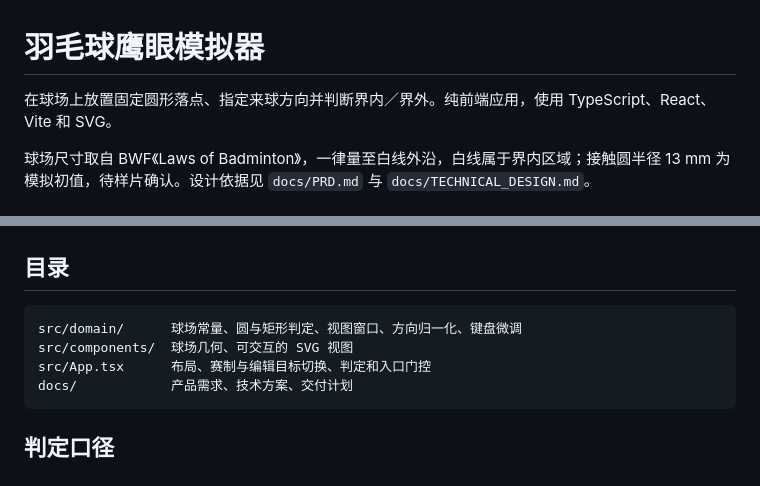
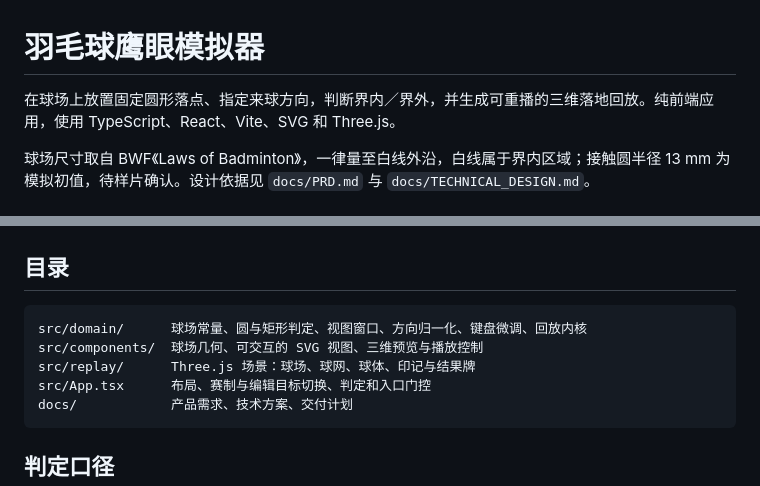
Before and after one commit to fuhan666/badminton-hawkeye, a Markdown page: README.md, 2 parts joined by grey strips. Drawn GitHub-style.

````diff
--- a/README.md
+++ b/README.md
@@ -1,6 +1,6 @@
 # 羽毛球鹰眼模拟器
 
-在球场上放置固定圆形落点、指定来球方向并判断界内／界外。纯前端应用，使用 TypeScript、React、Vite 和 SVG。
+在球场上放置固定圆形落点、指定来球方向，判断界内／界外，并生成可重播的三维落地回放。纯前端应用，使用 TypeScript、React、Vite、SVG 和 Three.js。
 
 球场尺寸取自 BWF《Laws of Badminton》，一律量至白线外沿，白线属于界内区域；接触圆半径 13 mm 为模拟初值，待样片确认。设计依据见 `docs/PRD.md` 与 `docs/TECHNICAL_DESIGN.md`。
 
@@ -51,8 +57,9 @@ npm run preview # 预览构建产物
 ## 目录
 
 ```
-src/domain/      球场常量、圆与矩形判定、视图窗口、方向归一化、键盘微调
-src/components/  球场几何、可交互的 SVG 视图
+src/domain/      球场常量、圆与矩形判定、视图窗口、方向归一化、键盘微调、回放内核
+src/components/  球场几何、可交互的 SVG 视图、三维预览与播放控制
+src/replay/      Three.js 场景：球场、球网、球体、印记与结果牌
 src/App.tsx      布局、赛制与编辑目标切换、判定和入口门控
 docs/            产品需求、技术方案、交付计划
 ```
````
Also changed, not shown: other parts of README.md (+17 -1 lines), docs/TECHNICAL_DESIGN.md (+32 -3 lines), docs/images/replay-contact.png (added), docs/images/replay-follow.png (added), docs/images/replay-overview.png (added), docs/images/replay-result.png (added), 8 other files.
